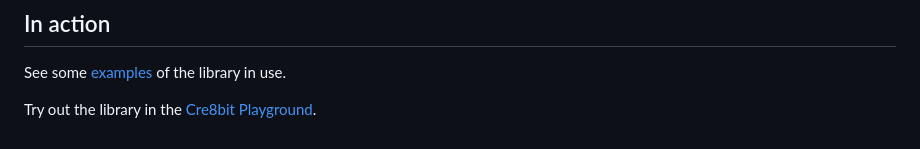
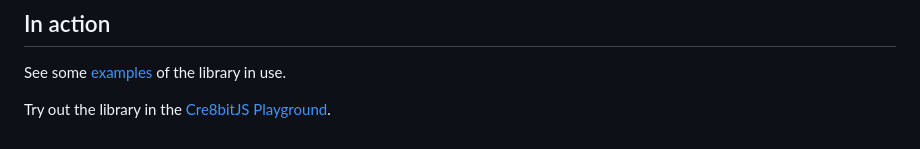
Before and after one commit to daveknights/cre8bit, a Markdown page: README.md, the part around the change. Drawn GitHub-style.

```diff
--- a/README.md
+++ b/README.md
@@ -77,4 +77,4 @@ Optional object passed as the second argument to the **create** method.
 ## In action
 See some [examples](https://daveknights.github.io/cre8bit-examples/) of the library in use.
 
-Try out the library in the [Cre8bit Playground](https://daveknights.github.io/cre8bit-playground/).
+Try out the library in the [Cre8bitJS Playground](https://daveknights.github.io/cre8bit-playground/).
```
